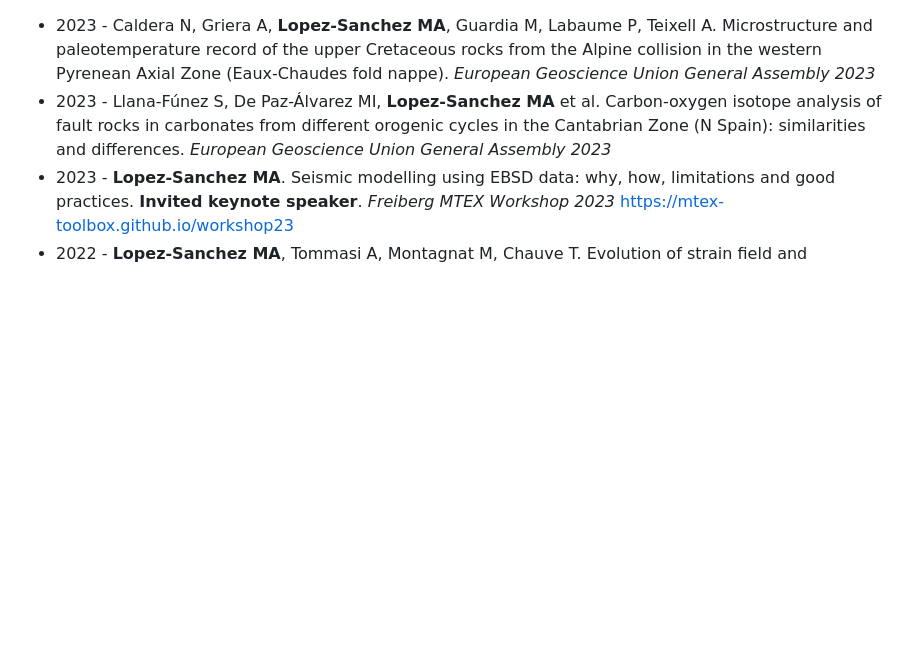
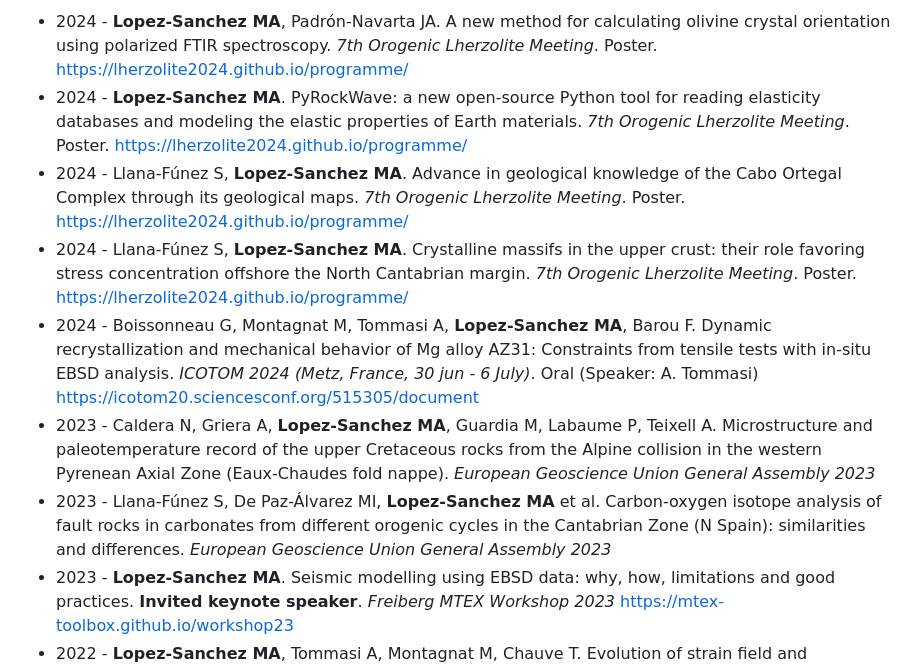
Before and after one commit to marcoalopez/marcoalopez.github.io, a Markdown page: meeting_proceedings_full.md, the part around the change. Rendered like a GitHub page; blank space fills up the shorter version.

```diff
--- a/meeting_proceedings_full.md
+++ b/meeting_proceedings_full.md
@@ -1,3 +1,8 @@
+- 2024 - **Lopez-Sanchez MA**, Padrón-Navarta JA. A new method for calculating olivine crystal orientation using polarized FTIR spectroscopy. _7th Orogenic Lherzolite Meeting_. Poster. https://lherzolite2024.github.io/programme/
+- 2024 - **Lopez-Sanchez MA**. PyRockWave: a new open-source Python tool for reading elasticity databases and modeling the elastic properties of Earth materials. _7th Orogenic Lherzolite Meeting_. Poster. https://lherzolite2024.github.io/programme/
+- 2024 - Llana-Fúnez S, **Lopez-Sanchez MA**. Advance in geological knowledge of the Cabo Ortegal Complex through its geological maps. _7th Orogenic Lherzolite Meeting_. Poster. https://lherzolite2024.github.io/programme/
+- 2024 - Llana-Fúnez S, **Lopez-Sanchez MA**. Crystalline massifs in the upper crust: their role favoring stress concentration offshore the North Cantabrian margin. _7th Orogenic Lherzolite Meeting_. Poster. https://lherzolite2024.github.io/programme/
+- 2024 - Boissonneau G, Montagnat M, Tommasi A, **Lopez-Sanchez MA**, Barou F. Dynamic recrystallization and mechanical behavior of Mg alloy AZ31: Constraints from tensile tests with in-situ EBSD analysis. _ICOTOM 2024 (Metz, France, 30 jun - 6 July)_. Oral (Speaker: A. Tommasi) https://icotom20.sciencesconf.org/515305/document
 - 2023 - Caldera N, Griera A, **Lopez-Sanchez MA**, Guardia M, Labaume P, Teixell A. Microstructure and paleotemperature record of the upper Cretaceous rocks from the Alpine collision in the western Pyrenean Axial Zone (Eaux-Chaudes fold nappe). _European Geoscience Union General Assembly 2023_
 - 2023 - Llana-Fúnez S, De Paz-Álvarez MI, **Lopez-Sanchez MA** et al. Carbon-oxygen isotope analysis of fault rocks in carbonates from different orogenic cycles in the Cantabrian Zone (N Spain): similarities and differences. _European Geoscience Union General Assembly 2023_
 - 2023 - **Lopez-Sanchez MA**. Seismic modelling using EBSD data: why, how, limitations and good practices. **Invited keynote speaker**. _Freiberg MTEX Workshop 2023_ https://mtex-toolbox.github.io/workshop23
```
